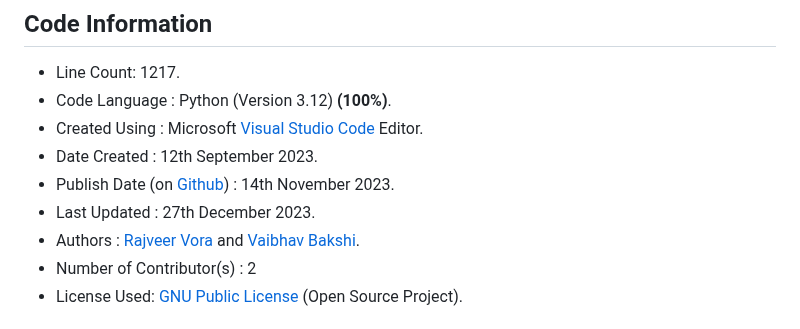
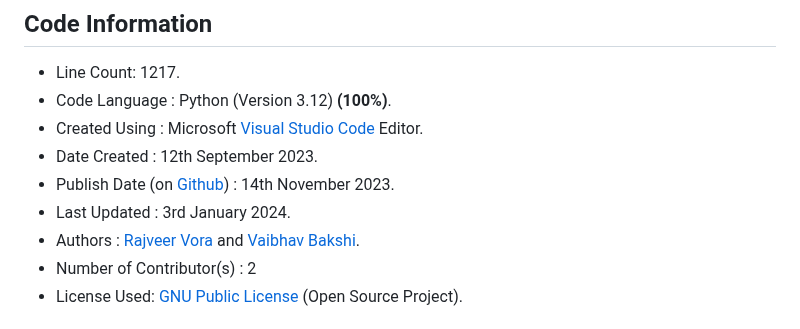
Before and after one commit to Vaibhav1506/Calculus-and-Graphical-Functions-Visualization, a Markdown page: README.md, the part around the change. GitHub-like rendering.

Commit message:
Update README.md
Signed-off-by: Tricky Biggle <bvaibhav1506@gmail.com>

```diff
--- a/README.md
+++ b/README.md
@@ -10,7 +10,7 @@ A project where we used Python and MySql to showcase a tiny yet significant part
 - Created Using : Microsoft [Visual Studio Code](https://code.visualstudio.com/) Editor.
 - Date Created : 12th September 2023.
 - Publish Date (on [Github](https://github.com/)) : 14th November 2023.
-- Last Updated : 27th December 2023.
+- Last Updated : 3rd January 2024.
 - Authors : [Rajveer Vora](https://github.com/RajveerVora) and [Vaibhav Bakshi](https://github.com/Vaibhav1506).
 - Number of Contributor(s) : 2
 - License Used: [GNU Public License](https://www.gnu.org/licenses/gpl-3.0.en.html) (Open Source Project).
```
